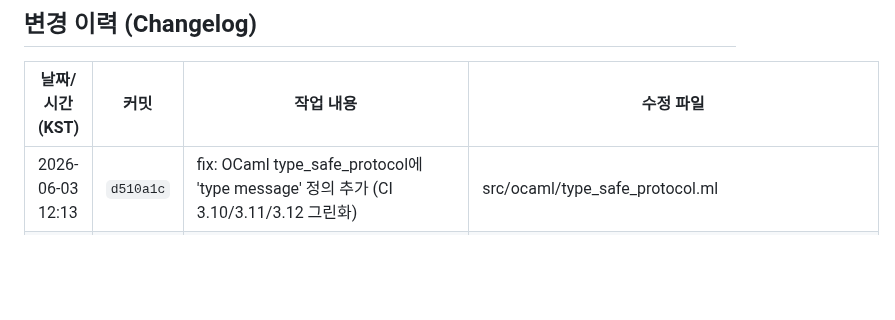
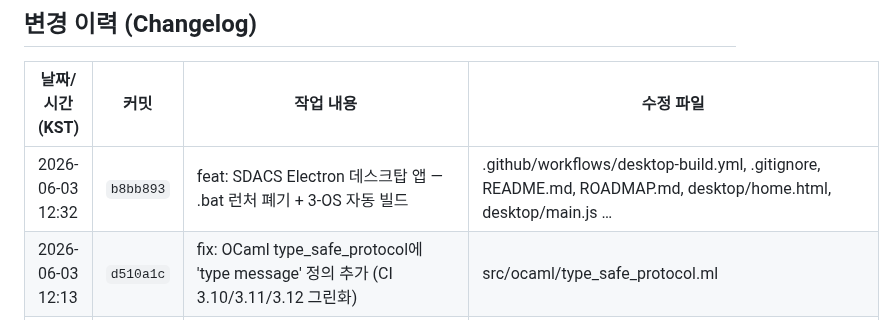
Before and after one commit to sun475300-sudo/swarm-drone-atc, a Markdown page: README.md, the part around the change. GitHub-like rendering; blank space fills up the shorter version.

Commit message:
docs: 변경 이력 업데이트 2026-06-03 12:32 [changelog]

```diff
--- a/README.md
+++ b/README.md
@@ -787,6 +787,7 @@ MIT License — Developed for academic and educational purposes.
 ## 변경 이력 (Changelog)
 | 날짜/시간 (KST) | 커밋 | 작업 내용 | 수정 파일 |
 | --- | --- | --- | --- |
+| 2026-06-03 12:32 | `b8bb893` | feat: SDACS Electron 데스크탑 앱 — .bat 런처 폐기 + 3-OS 자동 빌드 | .github/workflows/desktop-build.yml, .gitignore, README.md, ROADMAP.md, desktop/home.html, desktop/main.js … |
 | 2026-06-03 12:13 | `d510a1c` | fix: OCaml type_safe_protocol에 'type message' 정의 추가 (CI 3.10/3.11/3.12 그린화) | src/ocaml/type_safe_protocol.ml |
 | 2026-06-03 12:01 | `73d48f8` | feat: P730(B5) 해양 시뮬레이터 UI 국제화(KO/EN 토글) | docs/maritime_detection_simulator.html, maritime_detection_simulator.html, tests/e2e/smoke_maritime.mjs |
 | 2026-06-03 11:57 | `2f43895` | feat: P729(B3) 대규모 모드 글로우 인스턴싱 + ROADMAP Track D 신설 | ROADMAP.md, docs/simulator.html, docs/swarm_3d_simulator.html, swarm_3d_simulator.html, visualization/swarm_3d_simulator.html |
```
